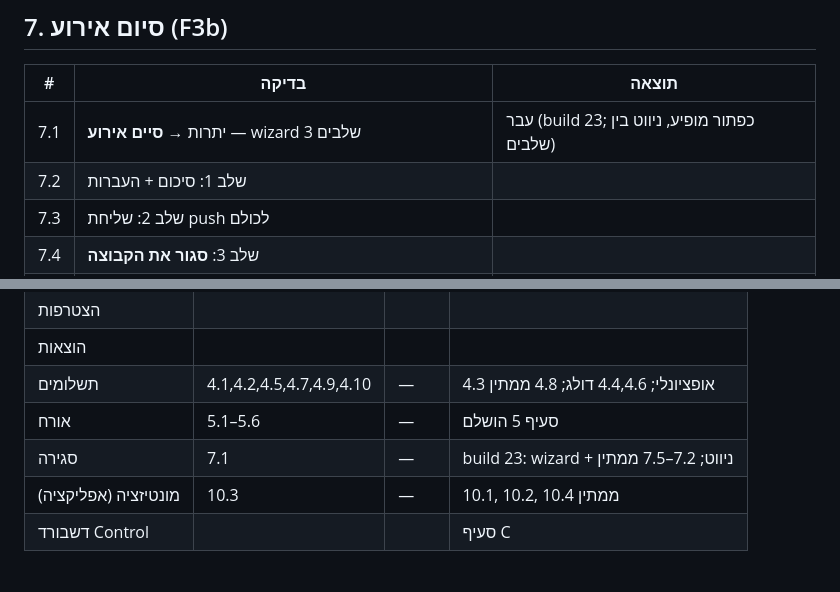
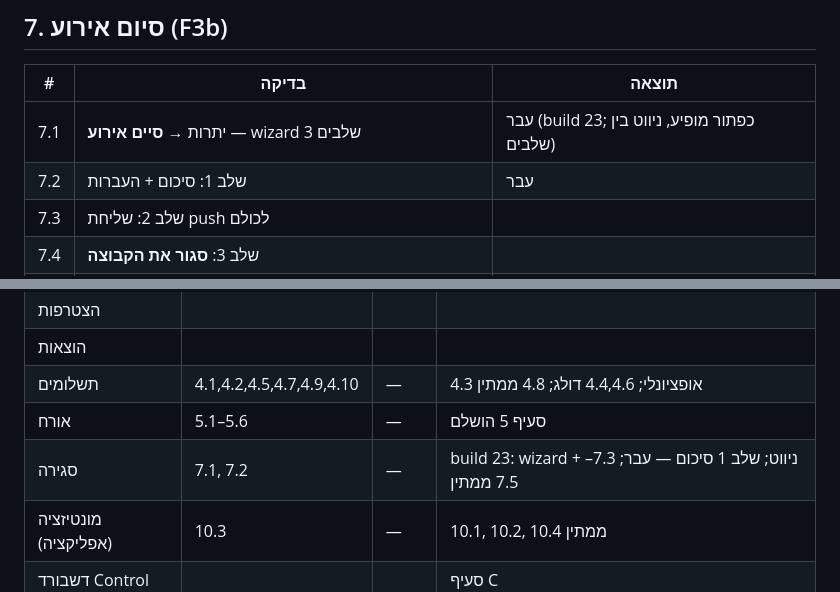
Before and after one commit to adiel1234/adl_shareflow, a Markdown page: PILOT_TEST_CHECKLIST.md, 2 parts joined by grey strips. Drawn GitHub-style.

Commit message:
עדכון צ'קליסט פיילוט: בדיקה 7.2 עברה.
תיעוד שלב סיכום ב-wizard סגירת אירוע לפני המשך ל-7.3.

Co-authored-by: Cursor <cursoragent@cursor.com>

```diff
--- a/PILOT_TEST_CHECKLIST.md
+++ b/PILOT_TEST_CHECKLIST.md
@@ -129,7 +129,7 @@
 | # | בדיקה | תוצאה |
 |---|--------|--------|
 | 7.1 | יתרות → **סיים אירוע** — wizard 3 שלבים | עבר (build 23; כפתור מופיע, ניווט בין שלבים) |
-| 7.2 | שלב 1: סיכום + העברות | |
+| 7.2 | שלב 1: סיכום + העברות | עבר |
 | 7.3 | שלב 2: שליחת push לכולם | |
 | 7.4 | שלב 3: **סגור את הקבוצה** | |
 | 7.5 | אחרי סגירה — קבוצה מסומנת סגורה, לא ניתן להוסיף הוצאה | |
@@ -215,7 +215,7 @@
 | הוצאות | | | |
 | תשלומים | 4.1,4.2,4.5,4.7,4.9,4.10 | — | 4.3 אופציונלי; 4.4,4.6 דולג; 4.8 ממתין |
 | אורח | 5.1–5.6 | — | סעיף 5 הושלם |
-| סגירה | 7.1 | — | build 23: wizard + ניווט; 7.2–7.5 ממתין |
+| סגירה | 7.1, 7.2 | — | build 23: wizard + ניווט; שלב 1 סיכום — עבר; 7.3–7.5 ממתין |
 | מונטיזציה (אפליקציה) | 10.3 | — | 10.1, 10.2, 10.4 ממתין |
 | דשבורד Control | | | סעיף C |
 
```
